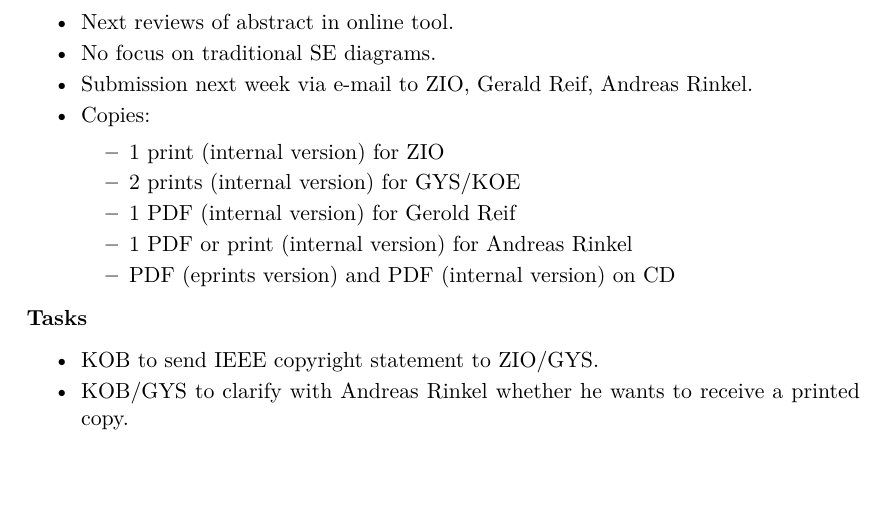
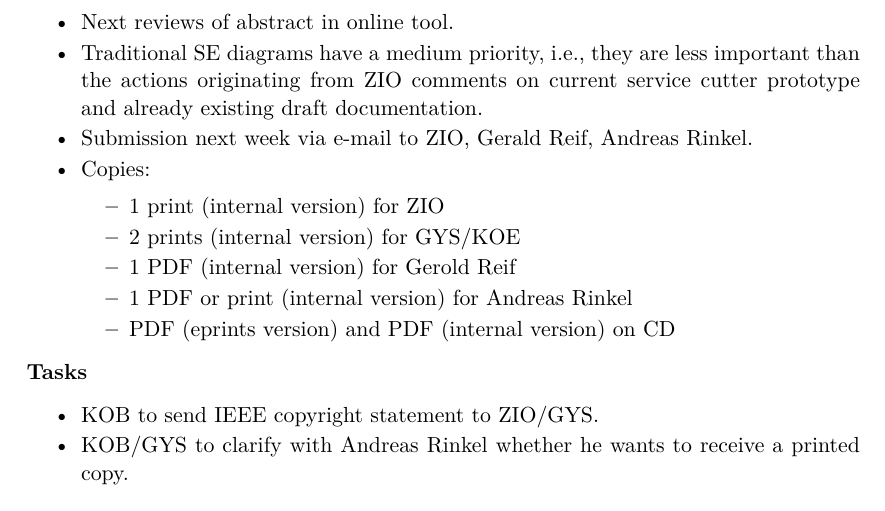
Before and after one commit to gysel/ServiceCutter-BachelorThesis, a LaTeX thesis (BachelorThesis.tex, which reads meetings/projectstatus.tex): part of page 116 of 122, cut so that both start at the same text, the shorter picture padded with empty space. Compiled offline with pdfLaTeX; an older LaTeX class or package is replaced by its successor.

Commit message:
zio review

```diff
--- a/meetings/projectstatus.tex
+++ b/meetings/projectstatus.tex
@@ -408,7 +408,7 @@
 
 \begin{itemize}
 \item Next reviews of abstract in online tool.
-\item No focus on traditional SE diagrams.
+\item Traditional SE diagrams have a medium priority, i.e., they are less important than the actions originating from ZIO comments on current service cutter prototype and already existing draft documentation.
 \item Submission next week via e-mail to ZIO, Gerald Reif, Andreas Rinkel.
 \item Copies:
 	\begin{itemize}
```
